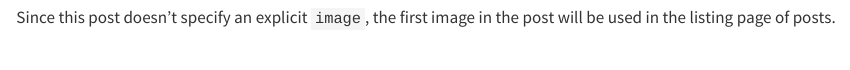
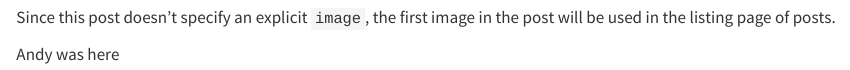
Before and after one commit to wzhu8410/542_blog, a Quarto document (posts/welcome/index.qmd): the page in a window 1100 px wide, from 600 px down. Rendered offline with R 4.5, knitr and Pandoc in place of Quarto, with nearby package versions.

Commit message:
modify test

```diff
--- a/posts/welcome/index.qmd
+++ b/posts/welcome/index.qmd
@@ -10,3 +10,5 @@ This is the first post in a Quarto blog. Welcome!
 ![](thumbnail.jpg)
 
 Since this post doesn't specify an explicit `image`, the first image in the post will be used in the listing page of posts.
+
+Andy was here
```
Also changed, not shown: docs/search.json, 2 other files.
